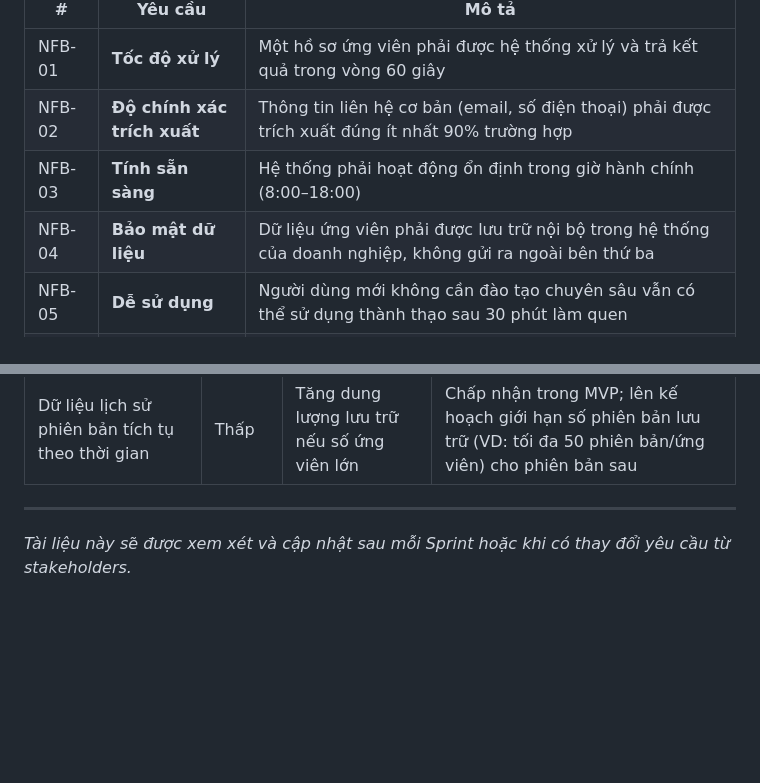
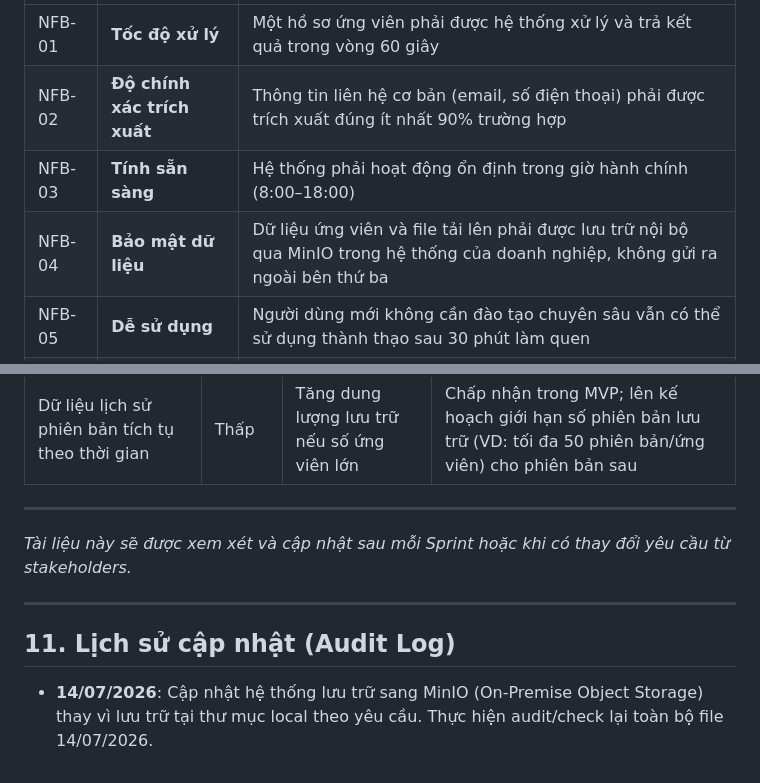
Before and after one commit to dqthuan2604/hr-tool, a Markdown page: docs/BRD.md, 2 parts joined by grey strips. Rendered like a GitHub page; blank space fills up the shorter version.

```diff
--- a/docs/BRD.md
+++ b/docs/BRD.md
@@ -136,7 +136,7 @@ Quy trình xử lý hồ sơ ứng viên hiện tại gặp các vấn đề sau
 | NFB-01 | **Tốc độ xử lý** | Một hồ sơ ứng viên phải được hệ thống xử lý và trả kết quả trong vòng 60 giây |
 | NFB-02 | **Độ chính xác trích xuất** | Thông tin liên hệ cơ bản (email, số điện thoại) phải được trích xuất đúng ít nhất 90% trường hợp |
 | NFB-03 | **Tính sẵn sàng** | Hệ thống phải hoạt động ổn định trong giờ hành chính (8:00–18:00) |
-| NFB-04 | **Bảo mật dữ liệu** | Dữ liệu ứng viên phải được lưu trữ nội bộ trong hệ thống của doanh nghiệp, không gửi ra ngoài bên thứ ba |
+| NFB-04 | **Bảo mật dữ liệu** | Dữ liệu ứng viên và file tải lên phải được lưu trữ nội bộ qua MinIO trong hệ thống của doanh nghiệp, không gửi ra ngoài bên thứ ba |
 | NFB-05 | **Dễ sử dụng** | Người dùng mới không cần đào tạo chuyên sâu vẫn có thể sử dụng thành thạo sau 30 phút làm quen |
 | NFB-06 | **Định dạng đầu vào** | Hệ thống phải hỗ trợ đọc file **PDF có text layer** (copyable PDF). PDF dạng scan hình ảnh không được hỗ trợ trong MVP |
 | NFB-07 | **Lịch sử phiên bản** | Mỗi lần lưu chỉnh sửa hồ sơ phải tạo ra một phiên bản mới — không được ghi đè phiên bản cũ |
@@ -186,3 +186,9 @@ MVP được coi là thành công khi đáp ứng đầy đủ các tiêu chí s
 ---
 
 *Tài liệu này sẽ được xem xét và cập nhật sau mỗi Sprint hoặc khi có thay đổi yêu cầu từ stakeholders.*
+
+---
+
+## 11. Lịch sử cập nhật (Audit Log)
+
+- **14/07/2026**: Cập nhật hệ thống lưu trữ sang MinIO (On-Premise Object Storage) thay vì lưu trữ tại thư mục local theo yêu cầu. Thực hiện audit/check lại toàn bộ file 14/07/2026.
```
Also changed, not shown: docs/PRD.md (+14 -7 lines).
